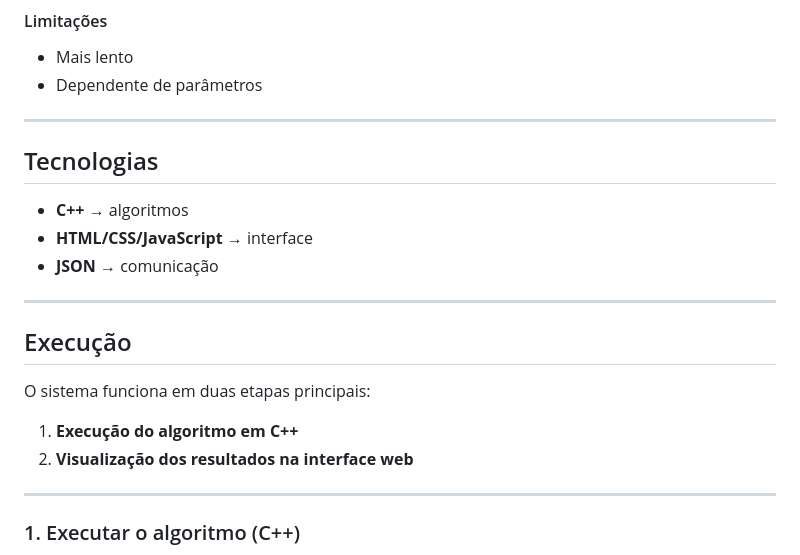
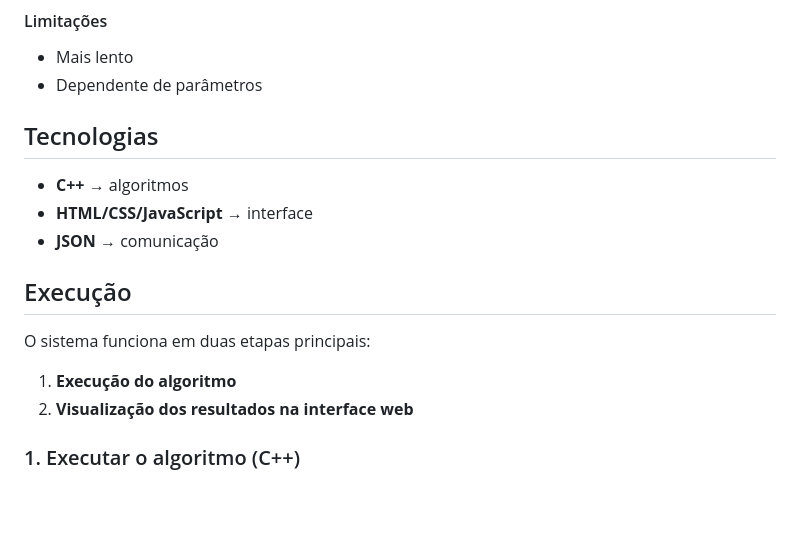
Before and after one commit to guilhermaum/teia-av2, a Markdown page: README.md, the part around one of its changes. Rendered like a GitHub page; blank space fills up the shorter version.

Commit message:
Update README.md
Removed unnecessary line breaks and improved formatting in the README.

```diff
--- a/README.md
+++ b/README.md
@@ -112,24 +104,18 @@ Metaheurística baseada em busca local com aceitação probabilística.
 - Mais lento
 - Dependente de parâmetros
 
----
-
 ## Tecnologias
 
 - **C++** → algoritmos
 - **HTML/CSS/JavaScript** → interface
 - **JSON** → comunicação
 
----
-
 ## Execução
 
 O sistema funciona em duas etapas principais:
 
-1. **Execução do algoritmo em C++**
+1. **Execução do algoritmo**
 2. **Visualização dos resultados na interface web**
-
----
 
 ### 1. Executar o algoritmo (C++)
 
```
Also changed, not shown: other parts of README.md (+2 -16 lines).
